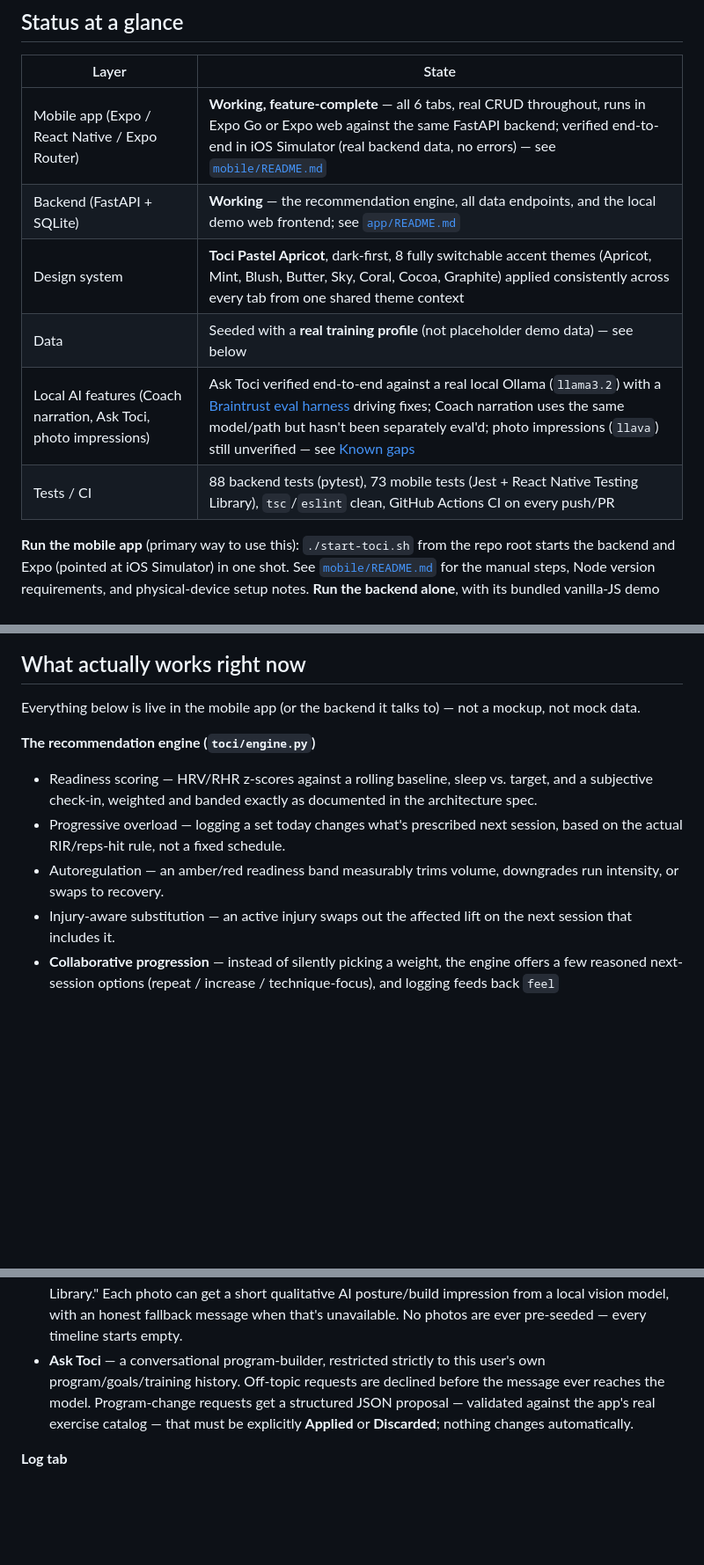
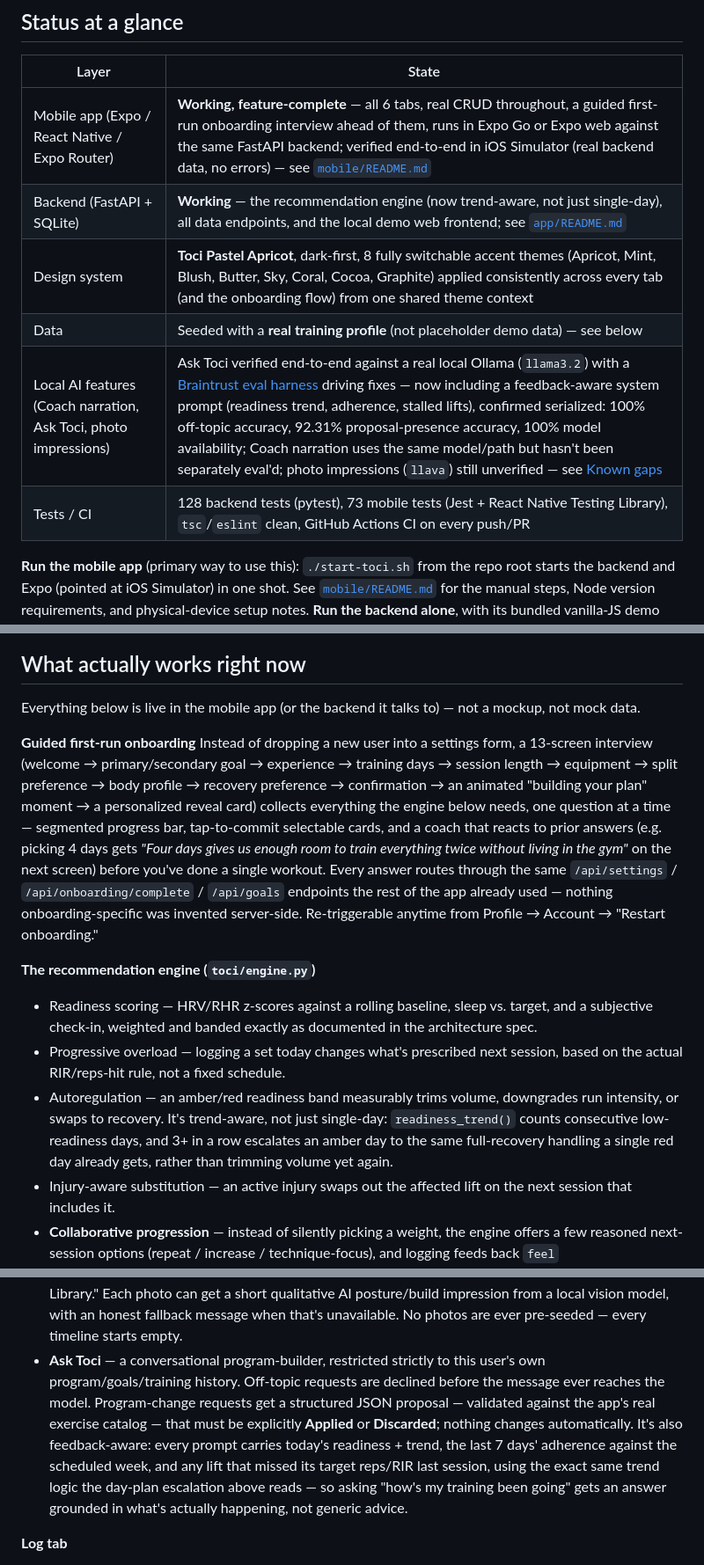
Before and after one commit to AaronMontano99/Toci-OS, a Markdown page: README.md, 3 parts joined by grey strips. Shown at 88% size. Drawn GitHub-style; blank space fills up the shorter version.

Commit message:
Document the onboarding flow and the trend-aware feedback loop
Root README update reflecting both feature branches (guided onboarding
in #1, the readiness-slump escalation + feedback-aware Ask Toci in #2):

- Status table: onboarding mentioned under the mobile app row, updated
  Braintrust numbers (100% off-topic, 92.31% proposal-presence, 100%
  model availability), corrected backend test count to 128.
- New "Guided first-run onboarding" section describing the 13-screen
  interview and its coach-reacts-to-prior-answers behavior.
- Recommendation engine and Ask Toci bullets updated to describe the
  trend-aware slump escalation and the feedback-aware system prompt.
- Known gaps: corrected the Ask Toci eval numbers, and noted the new
  readiness_trend() streak counter is a simple heuristic, not real
  ACWR/deload-auto-trigger.

Co-Authored-By: Claude Opus 5 (1M context) <noreply@anthropic.com>

```diff
--- a/README.md
+++ b/README.md
@@ -21,12 +21,12 @@ engine's logic firsthand, not as a production consumer app — see
 
 | Layer | State |
 |---|---|
-| Mobile app (Expo / React Native / Expo Router) | **Working, feature-complete** — all 6 tabs, real CRUD throughout, runs in Expo Go or Expo web against the same FastAPI backend; verified end-to-end in iOS Simulator (real backend data, no errors) — see [`mobile/README.md`](mobile/README.md) |
-| Backend (FastAPI + SQLite) | **Working** — the recommendation engine, all data endpoints, and the local demo web frontend; see [`app/README.md`](app/README.md) |
-| Design system | **Toci Pastel Apricot**, dark-first, 8 fully switchable accent themes (Apricot, Mint, Blush, Butter, Sky, Coral, Cocoa, Graphite) applied consistently across every tab from one shared theme context |
+| Mobile app (Expo / React Native / Expo Router) | **Working, feature-complete** — all 6 tabs, real CRUD throughout, a guided first-run onboarding interview ahead of them, runs in Expo Go or Expo web against the same FastAPI backend; verified end-to-end in iOS Simulator (real backend data, no errors) — see [`mobile/README.md`](mobile/README.md) |
+| Backend (FastAPI + SQLite) | **Working** — the recommendation engine (now trend-aware, not just single-day), all data endpoints, and the local demo web frontend; see [`app/README.md`](app/README.md) |
+| Design system | **Toci Pastel Apricot**, dark-first, 8 fully switchable accent themes (Apricot, Mint, Blush, Butter, Sky, Coral, Cocoa, Graphite) applied consistently across every tab (and the onboarding flow) from one shared theme context |
 | Data | Seeded with a **real training profile** (not placeholder demo data) — see below |
-| Local AI features (Coach narration, Ask Toci, photo impressions) | Ask Toci verified end-to-end against a real local Ollama (`llama3.2`) with a [Braintrust eval harness](app/README.md#evaluating-ask-toci-with-braintrust) driving fixes; Coach narration uses the same model/path but hasn't been separately eval'd; photo impressions (`llava`) still unverified — see [Known gaps](#known-gaps) |
-| Tests / CI | 88 backend tests (pytest), 73 mobile tests (Jest + React Native Testing Library), `tsc`/`eslint` clean, GitHub Actions CI on every push/PR |
+| Local AI features (Coach narration, Ask Toci, photo impressions) | Ask Toci verified end-to-end against a real local Ollama (`llama3.2`) with a [Braintrust eval harness](app/README.md#evaluating-ask-toci-with-braintrust) driving fixes — now including a feedback-aware system prompt (readiness trend, adherence, stalled lifts), confirmed serialized: 100% off-topic accuracy, 92.31% proposal-presence accuracy, 100% model availability; Coach narration uses the same model/path but hasn't been separately eval'd; photo impressions (`llava`) still unverified — see [Known gaps](#known-gaps) |
+| Tests / CI | 128 backend tests (pytest), 73 mobile tests (Jest + React Native Testing Library), `tsc`/`eslint` clean, GitHub Actions CI on every push/PR |
 
 **Run the mobile app** (primary way to use this): `./start-toci.sh` from the repo root starts the backend and Expo (pointed at iOS Simulator) in one shot. See [`mobile/README.md`](mobile/README.md) for the manual steps, Node version requirements, and physical-device setup notes.
 **Run the backend alone**, with its bundled vanilla-JS demo frontend: see [`app/README.md`](app/README.md) — `cd app && ... && uvicorn toci.main:app --reload`, then open `http://localhost:8000`.
@@ -39,10 +39,25 @@ Full spec: **[docs/architecture.md](docs/architecture.md)** · Rendered: **[Toci
 
 Everything below is live in the mobile app (or the backend it talks to) — not a mockup, not mock data.
 
+**Guided first-run onboarding**
+Instead of dropping a new user into a settings form, a 13-screen interview
+(welcome → primary/secondary goal → experience → training days → session
+length → equipment → split preference → body profile → recovery
+preference → confirmation → an animated "building your plan" moment →
+a personalized reveal card) collects everything the engine below needs,
+one question at a time — segmented progress bar, tap-to-commit selectable
+cards, and a coach that reacts to prior answers (e.g. picking 4 days
+gets *"Four days gives us enough room to train everything twice without
+living in the gym"* on the next screen) before you've done a single
+workout. Every answer routes through the same `/api/settings` /
+`/api/onboarding/complete` / `/api/goals` endpoints the rest of the app
+already used — nothing onboarding-specific was invented server-side.
+Re-triggerable anytime from Profile → Account → "Restart onboarding."
+
 **The recommendation engine (`toci/engine.py`)**
 - Readiness scoring — HRV/RHR z-scores against a rolling baseline, sleep vs. target, and a subjective check-in, weighted and banded exactly as documented in the architecture spec.
 - Progressive overload — logging a set today changes what's prescribed next session, based on the actual RIR/reps-hit rule, not a fixed schedule.
-- Autoregulation — an amber/red readiness band measurably trims volume, downgrades run intensity, or swaps to recovery.
+- Autoregulation — an amber/red readiness band measurably trims volume, downgrades run intensity, or swaps to recovery. It's trend-aware, not just single-day: `readiness_trend()` counts consecutive low-readiness days, and 3+ in a row escalates an amber day to the same full-recovery handling a single red day already gets, rather than trimming volume yet again.
 - Injury-aware substitution — an active injury swaps out the affected lift on the next session that includes it.
 - **Collaborative progression** — instead of silently picking a weight, the engine offers a few reasoned next-session options (repeat / increase / technique-focus), and logging feeds back `feel` (clean/difficult/sloppy/partial/assisted/pain) and `confidence_next` per set so the coaching stays grounded in how training actually felt, not just numbers hit.
 
@@ -76,7 +91,7 @@ now a matching edit and delete, wherever that makes sense.
 **Program tab**
 - Segmented Overview / Schedule / Goals / Coach tabs: a hero progress card, Today's Workout, a THIS WEEK day strip, goal-progress cards, a tap-to-expand weekly schedule with day-swapping, and deterministic Coach Observations (plateau/progression/adherence-trend detection), optionally rephrased in a warmer voice by a local LLM.
 - **Progress photo timeline** — two explicit, permission-respecting actions: "Take Photo" and "Choose from Library." Each photo can get a short qualitative AI posture/build impression from a local vision model, with an honest fallback message when that's unavailable. No photos are ever pre-seeded — every timeline starts empty.
-- **Ask Toci** — a conversational program-builder, restricted strictly to this user's own program/goals/training history. Off-topic requests are declined before the message ever reaches the model. Program-change requests get a structured JSON proposal — validated against the app's real exercise catalog — that must be explicitly **Applied** or **Discarded**; nothing changes automatically.
+- **Ask Toci** — a conversational program-builder, restricted strictly to this user's own program/goals/training history. Off-topic requests are declined before the message ever reaches the model. Program-change requests get a structured JSON proposal — validated against the app's real exercise catalog — that must be explicitly **Applied** or **Discarded**; nothing changes automatically. It's also feedback-aware: every prompt carries today's readiness + trend, the last 7 days' adherence against the scheduled week, and any lift that missed its target reps/RIR last session, using the exact same trend logic the day-plan escalation above reads — so asking "how's my training been going" gets an answer grounded in what's actually happening, not generic advice.
 
 **Log tab**
 - Lift and run logging with lb/kg unit switching, a rest timer, an exercise picker with on-the-fly substitution, and workout-split pictograms.
```
Also changed, not shown: other parts of README.md (+2 -2 lines).
